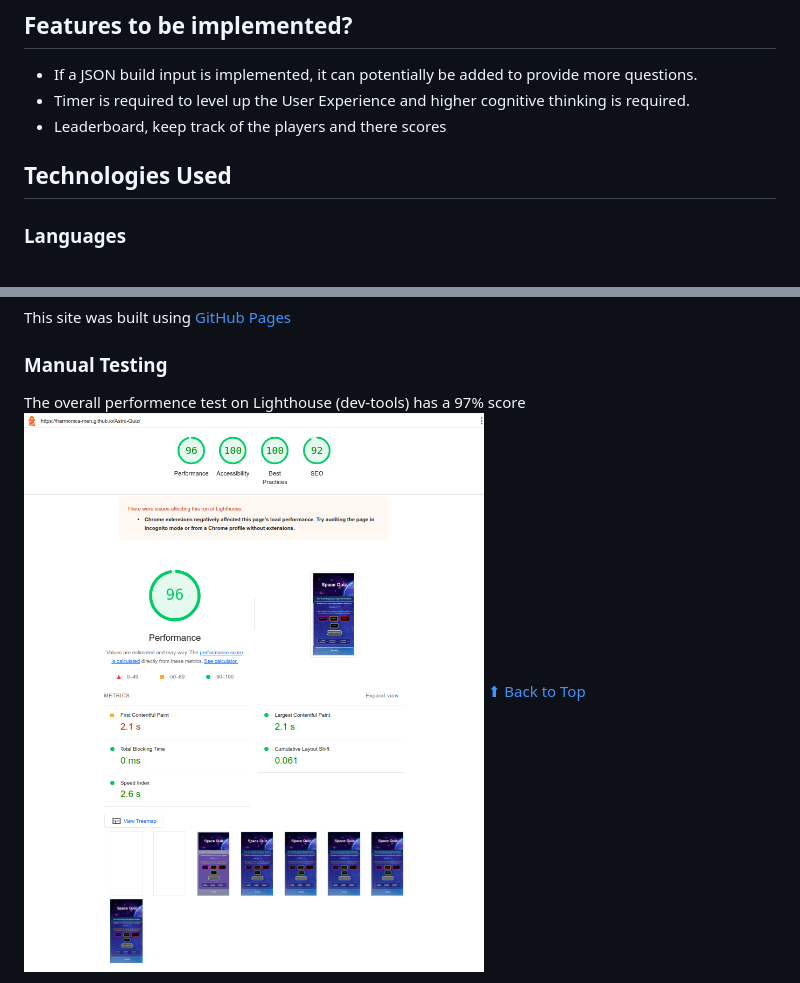
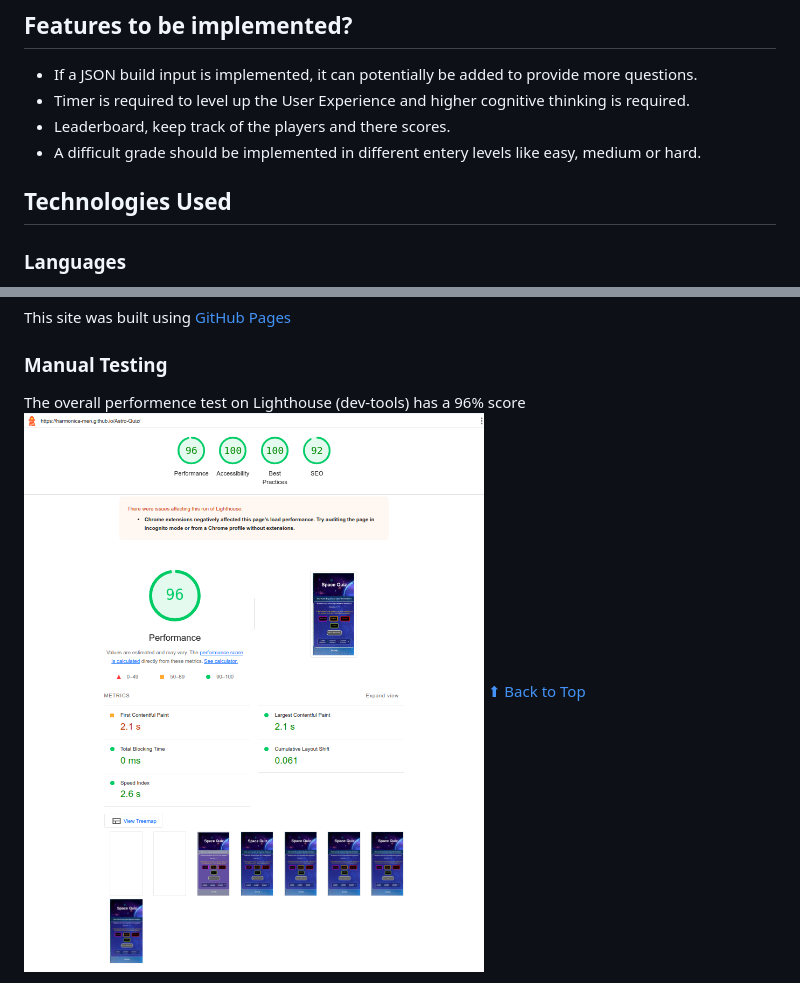
Before and after one commit to Harmonica-Men/Astro-Quiz, a Markdown page: README.md, 2 parts joined by grey strips. Drawn GitHub-style.

Commit message:
finalize readme

```diff
--- a/README.md
+++ b/README.md
@@ -126,10 +126,10 @@ The design is made different media device
 ## Features to be implemented?
 * If a JSON build input is implemented, it can potentially be added to provide more questions.
 * Timer is required to level up the User Experience and higher cognitive thinking is required.
-* Leaderboard, keep track of the players and there scores
+* Leaderboard, keep track of the players and there scores.
+* A difficult grade should be implemented in different entery levels like easy, medium or hard.
 
 ## Technologies Used
-
 ### Languages
 - HTML
   - Page markup.
@@ -161,10 +161,9 @@ The design is made different media device
 This site was built using [GitHub Pages](https://pages.github.com/)
 
 ### Manual Testing
-The overall performence test on Lighthouse (dev-tools) has a 97% score
+The overall performence test on Lighthouse (dev-tools) has a 96% score
 ![Lighthouse](assets/images/wireframes/lighthouse.png)
 <a href="#contents" style="color: lichtblue;">⬆︎ Back to Top</a>
-
 
 As we go in detail of the Accessibility
 
```
Also changed, not shown: other parts of README.md (+0 -1 lines).
